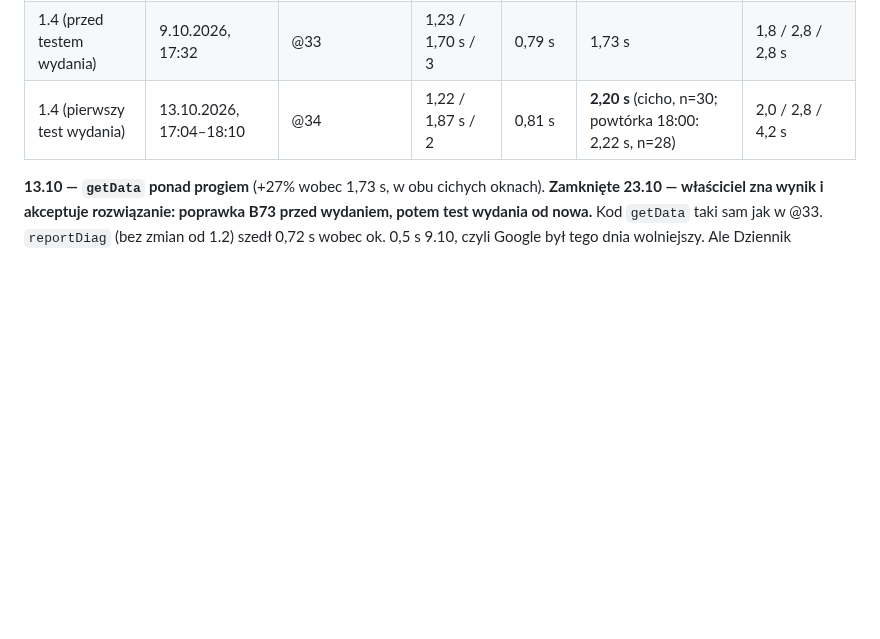
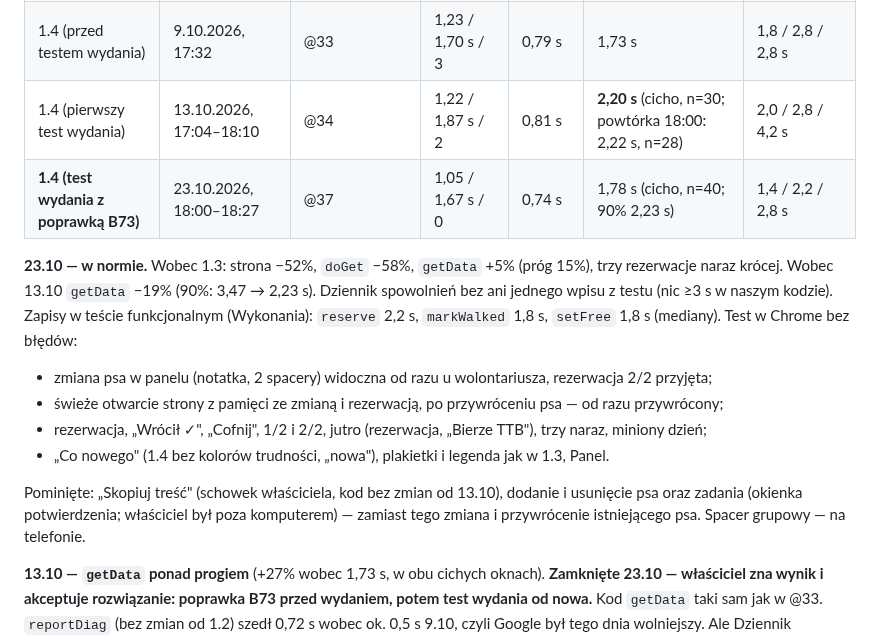
Before and after one commit to BIGbadEL/shelter_manager_g13, a Markdown page: RELEASE.md, the part around the change. GitHub-like rendering; blank space fills up the shorter version.

Commit message:
RELEASE.md: release test of 1.4 with the B73 fix (23.10, @37) - within thresholds
Page 1.05 s, doGet 0.74 s, getData 1.78 s (+5% vs 1.3, threshold 15%), three reservations at once 1.4/2.2/2.8 s; functional test in Chrome without errors.

Co-Authored-By: Claude Opus 5.5 <noreply@anthropic.com>

```diff
--- a/RELEASE.md
+++ b/RELEASE.md
@@ -142,6 +142,20 @@ mierzony bez warunku cichego okna (zwykły ruch testu).
 | 1.3 | 9.10.2026 | @31–@32 (1.3 + „Co nowego") | 2,20 / 3,14 s / 13 | 1,75 s | 1,69 s | 1,9 / 3,7 / 5,7 s |
 | 1.4 (przed testem wydania) | 9.10.2026, 17:32 | @33 | 1,23 / 1,70 s / 3 | 0,79 s | 1,73 s | 1,8 / 2,8 / 2,8 s |
 | 1.4 (pierwszy test wydania) | 13.10.2026, 17:04–18:10 | @34 | 1,22 / 1,87 s / 2 | 0,81 s | **2,20 s** (cicho, n=30; powtórka 18:00: 2,22 s, n=28) | 2,0 / 2,8 / 4,2 s |
+| **1.4 (test wydania z poprawką B73)** | 23.10.2026, 18:00–18:27 | @37 | 1,05 / 1,67 s / 0 | 0,74 s | 1,78 s (cicho, n=40; 90% 2,23 s) | 1,4 / 2,2 / 2,8 s |
+
+**23.10 — w normie.** Wobec 1.3: strona −52%, `doGet` −58%, `getData` +5% (próg 15%), trzy rezerwacje naraz krócej.
+Wobec 13.10 `getData` −19% (90%: 3,47 → 2,23 s). Dziennik spowolnień bez ani jednego wpisu z testu (nic ≥3 s w naszym
+kodzie). Zapisy w teście funkcjonalnym (Wykonania): `reserve` 2,2 s, `markWalked` 1,8 s, `setFree` 1,8 s (mediany).
+Test w Chrome bez błędów:
+- zmiana psa w panelu (notatka, 2 spacery) widoczna od razu u wolontariusza, rezerwacja 2/2 przyjęta;
+- świeże otwarcie strony z pamięci ze zmianą i rezerwacją, po przywróceniu psa — od razu przywrócony;
+- rezerwacja, „Wrócił ✓", „Cofnij", 1/2 i 2/2, jutro (rezerwacja, „Bierze TTB"), trzy naraz, miniony dzień;
+- „Co nowego" (1.4 bez kolorów trudności, „nowa"), plakietki i legenda jak w 1.3, Panel.
+
+Pominięte: „Skopiuj treść" (schowek właściciela, kod bez zmian od 13.10), dodanie i usunięcie psa oraz zadania
+(okienka potwierdzenia; właściciel był poza komputerem) — zamiast tego zmiana i przywrócenie istniejącego psa.
+Spacer grupowy — na telefonie.
 
 **13.10 — `getData` ponad progiem** (+27% wobec 1,73 s, w obu cichych oknach). **Zamknięte 23.10 — właściciel
 zna wynik i akceptuje rozwiązanie: poprawka B73 przed wydaniem, potem test wydania od nowa.** Kod `getData` taki sam jak w @33.
```
Also changed, not shown: CLAUDE.md (+3 -1 lines).
